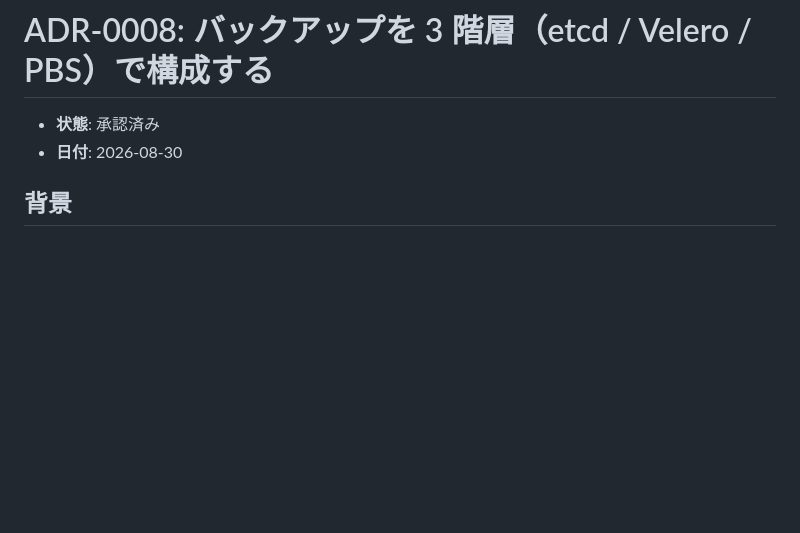
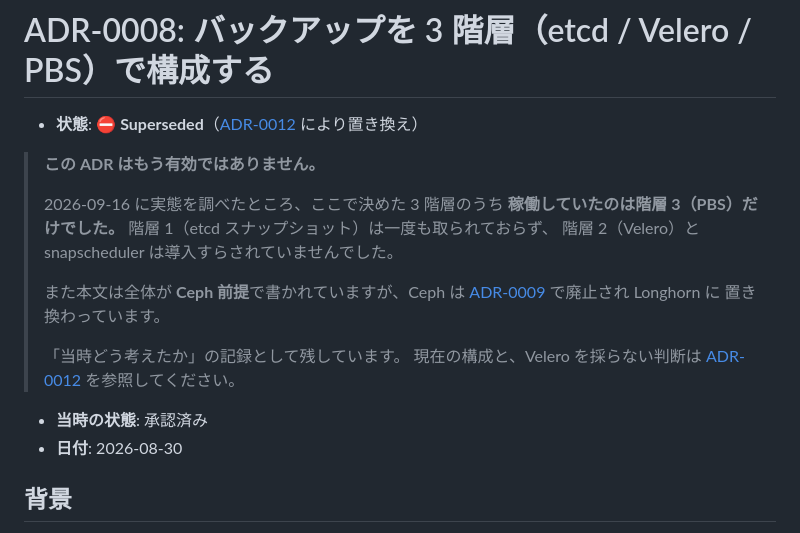
Before and after one commit to craftzdev/homelab, a Markdown page: docs/adr/0008-backup-strategy.md, the part around the change. Rendered like a GitHub page; blank space fills up the shorter version.

```diff
--- a/docs/adr/0008-backup-strategy.md
+++ b/docs/adr/0008-backup-strategy.md
@@ -1,6 +1,23 @@
 # ADR-0008: バックアップを 3 階層（etcd / Velero / PBS）で構成する
 
-- **状態**: 承認済み
+- **状態**: ⛔ **Superseded**（[ADR-0012](0012-backup-strategy-revisited.md) により置き換え）
+
+> **この ADR はもう有効ではありません。**
+>
+> 2026-09-16 に実態を調べたところ、ここで決めた 3 階層のうち
+> **稼働していたのは階層 3（PBS）だけでした。**
+> 階層 1（etcd スナップショット）は一度も取られておらず、
+> 階層 2（Velero）と snapscheduler は導入すらされていませんでした。
+>
+> また本文は全体が **Ceph 前提**で書かれていますが、Ceph は
+> [ADR-0009](0009-drop-ceph-adopt-longhorn.md) で廃止され Longhorn に
+> 置き換わっています。
+>
+> 「当時どう考えたか」の記録として残しています。
+> 現在の構成と、Velero を採らない判断は
+> [ADR-0012](0012-backup-strategy-revisited.md) を参照してください。
+
+- **当時の状態**: 承認済み
 - **日付**: 2026-08-30
 
 ## 背景
```
Also changed, not shown: docs/README.md (+4 -2 lines), docs/adr/0012-backup-strategy-revisited.md (added, +200 -0 lines).
